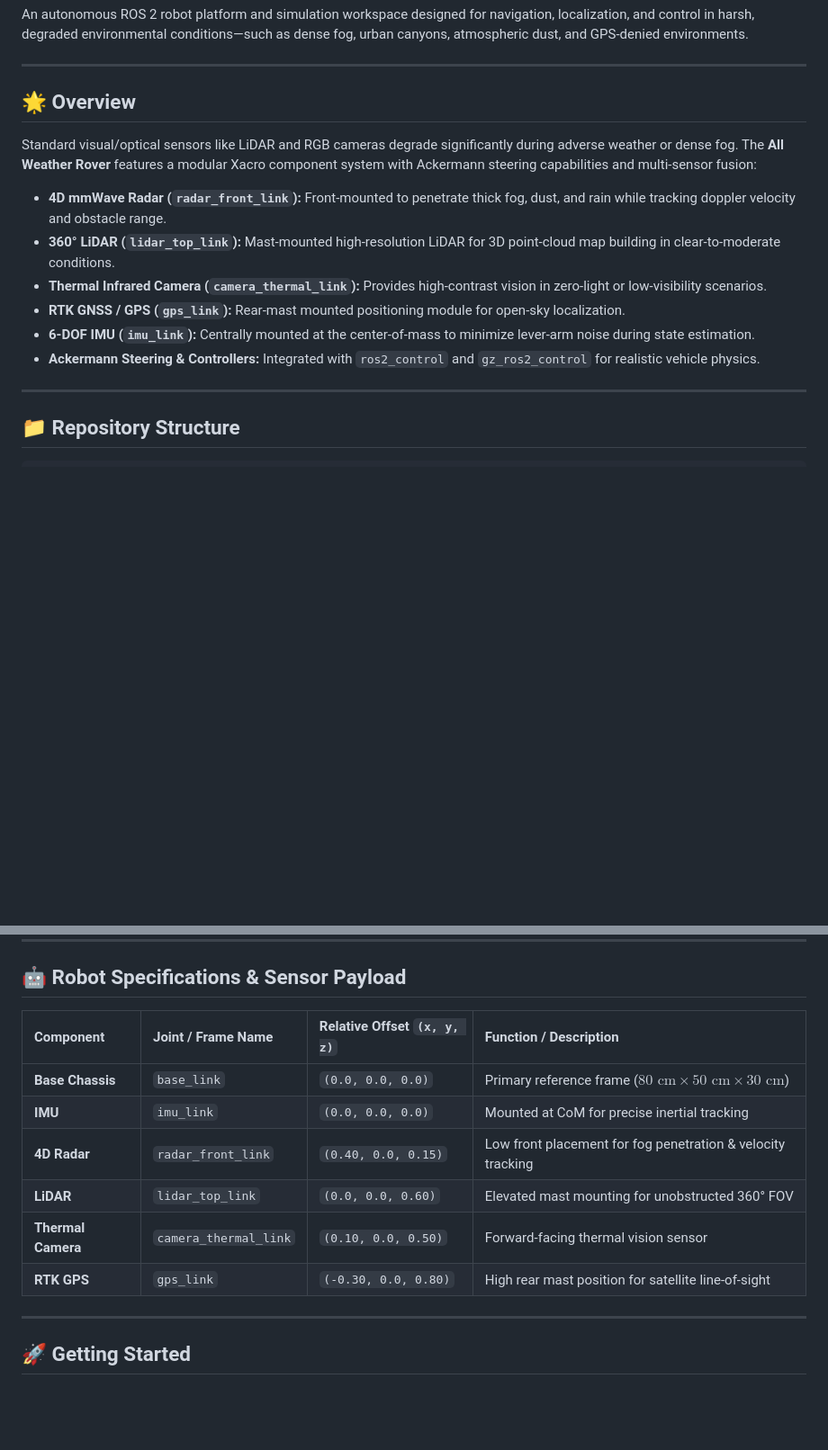
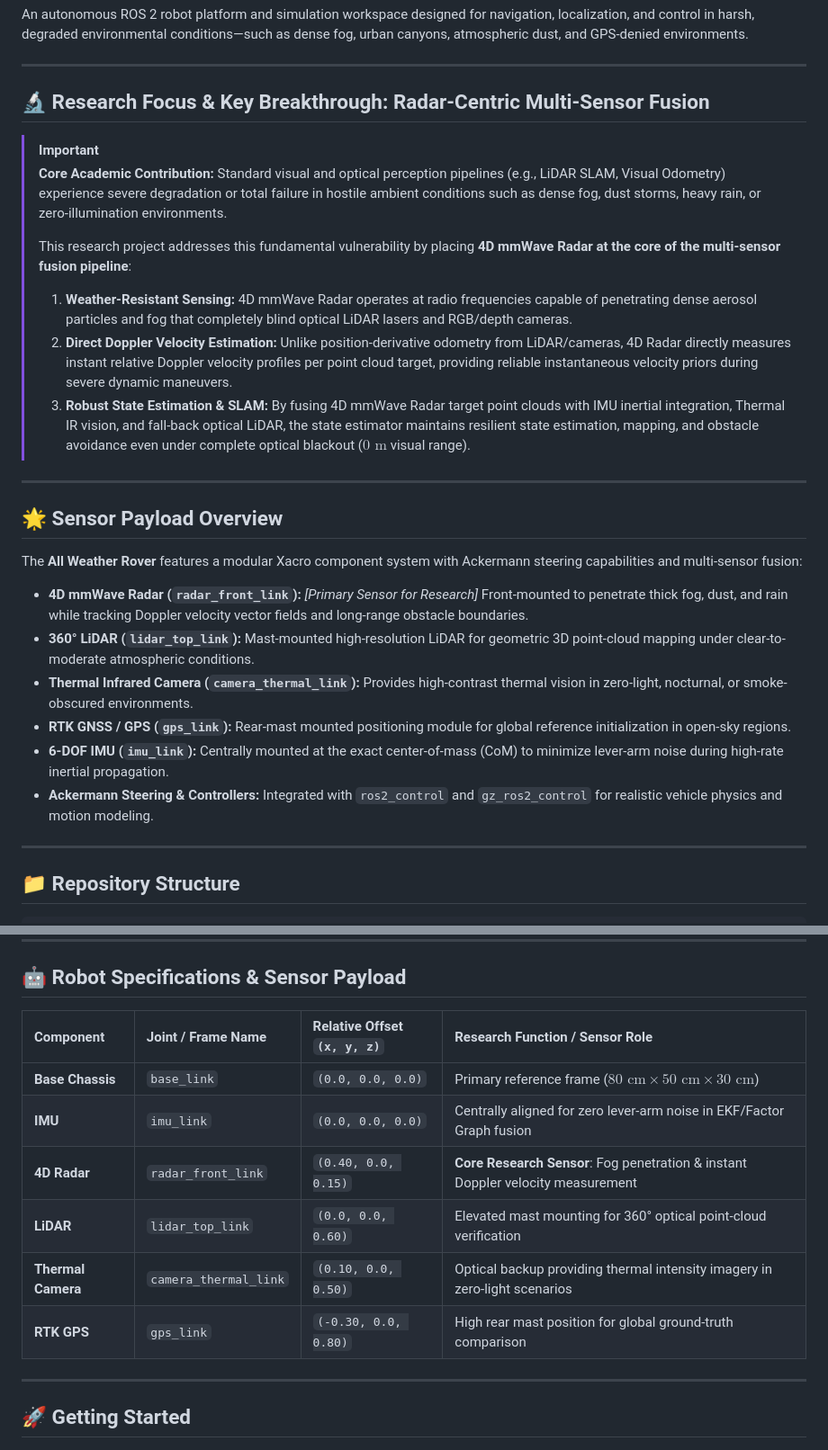
Before and after one commit to TanayThapar/All_weather_rover, a Markdown page: README.md, 2 parts joined by grey strips. Shown at 90% size. Rendered like a GitHub page; blank space fills up the shorter version.

Commit message:
docs: emphasize 4D radar sensor fusion research contributions for academic paper

```diff
--- a/README.md
+++ b/README.md
@@ -8,16 +8,29 @@ An autonomous ROS 2 robot platform and simulation workspace designed for navigat
 
 ---
 
-## 🌟 Overview
+## 🔬 Research Focus & Key Breakthrough: Radar-Centric Multi-Sensor Fusion
 
-Standard visual/optical sensors like LiDAR and RGB cameras degrade significantly during adverse weather or dense fog. The **All Weather Rover** features a modular Xacro component system with Ackermann steering capabilities and multi-sensor fusion:
+> [!IMPORTANT]
+> **Core Academic Contribution:** Standard visual and optical perception pipelines (e.g., LiDAR SLAM, Visual Odometry) experience severe degradation or total failure in hostile ambient conditions such as dense fog, dust storms, heavy rain, or zero-illumination environments.
+>
+> This research project addresses this fundamental vulnerability by placing **4D mmWave Radar at the core of the multi-sensor fusion pipeline**:
+>
+> 1. **Weather-Resistant Sensing:** 4D mmWave Radar operates at radio frequencies capable of penetrating dense aerosol particles and fog that completely blind optical LiDAR lasers and RGB/depth cameras.
+> 2. **Direct Doppler Velocity Estimation:** Unlike position-derivative odometry from LiDAR/cameras, 4D Radar directly measures instant relative Doppler velocity profiles per point cloud target, providing reliable instantaneous velocity priors during severe dynamic maneuvers.
+> 3. **Robust State Estimation & SLAM:** By fusing 4D mmWave Radar target point clouds with IMU inertial integration, Thermal IR vision, and fall-back optical LiDAR, the state estimator maintains resilient state estimation, mapping, and obstacle avoidance even under complete optical blackout ($0\text{ m}$ visual range).
 
-- **4D mmWave Radar (`radar_front_link`):** Front-mounted to penetrate thick fog, dust, and rain while tracking doppler velocity and obstacle range.
-- **360° LiDAR (`lidar_top_link`):** Mast-mounted high-resolution LiDAR for 3D point-cloud map building in clear-to-moderate conditions.
-- **Thermal Infrared Camera (`camera_thermal_link`):** Provides high-contrast vision in zero-light or low-visibility scenarios.
-- **RTK GNSS / GPS (`gps_link`):** Rear-mast mounted positioning module for open-sky localization.
-- **6-DOF IMU (`imu_link`):** Centrally mounted at the center-of-mass to minimize lever-arm noise during state estimation.
-- **Ackermann Steering & Controllers:** Integrated with `ros2_control` and `gz_ros2_control` for realistic vehicle physics.
+---
+
+## 🌟 Sensor Payload Overview
+
+The **All Weather Rover** features a modular Xacro component system with Ackermann steering capabilities and multi-sensor fusion:
+
+- **4D mmWave Radar (`radar_front_link`):** *[Primary Sensor for Research]* Front-mounted to penetrate thick fog, dust, and rain while tracking Doppler velocity vector fields and long-range obstacle boundaries.
+- **360° LiDAR (`lidar_top_link`):** Mast-mounted high-resolution LiDAR for geometric 3D point-cloud mapping under clear-to-moderate atmospheric conditions.
+- **Thermal Infrared Camera (`camera_thermal_link`):** Provides high-contrast thermal vision in zero-light, nocturnal, or smoke-obscured environments.
+- **RTK GNSS / GPS (`gps_link`):** Rear-mast mounted positioning module for global reference initialization in open-sky regions.
+- **6-DOF IMU (`imu_link`):** Centrally mounted at the exact center-of-mass (CoM) to minimize lever-arm noise during high-rate inertial propagation.
+- **Ackermann Steering & Controllers:** Integrated with `ros2_control` and `gz_ros2_control` for realistic vehicle physics and motion modeling.
 
 ---
 
@@ -49,14 +62,14 @@ All_weather_rover/
 
 ## 🤖 Robot Specifications & Sensor Payload
 
-| Component | Joint / Frame Name | Relative Offset `(x, y, z)` | Function / Description |
+| Component | Joint / Frame Name | Relative Offset `(x, y, z)` | Research Function / Sensor Role |
 | :--- | :--- | :--- | :--- |
 | **Base Chassis** | `base_link` | `(0.0, 0.0, 0.0)` | Primary reference frame ($80\text{ cm} \times 50\text{ cm} \times 30\text{ cm}$) |
-| **IMU** | `imu_link` | `(0.0, 0.0, 0.0)` | Mounted at CoM for precise inertial tracking |
-| **4D Radar** | `radar_front_link` | `(0.40, 0.0, 0.15)` | Low front placement for fog penetration & velocity tracking |
-| **LiDAR** | `lidar_top_link` | `(0.0, 0.0, 0.60)` | Elevated mast mounting for unobstructed 360° FOV |
-| **Thermal Camera** | `camera_thermal_link` | `(0.10, 0.0, 0.50)` | Forward-facing thermal vision sensor |
-| **RTK GPS** | `gps_link` | `(-0.30, 0.0, 0.80)` | High rear mast position for satellite line-of-sight |
+| **IMU** | `imu_link` | `(0.0, 0.0, 0.0)` | Centrally aligned for zero lever-arm noise in EKF/Factor Graph fusion |
+| **4D Radar** | `radar_front_link` | `(0.40, 0.0, 0.15)` | **Core Research Sensor**: Fog penetration & instant Doppler velocity measurement |
+| **LiDAR** | `lidar_top_link` | `(0.0, 0.0, 0.60)` | Elevated mast mounting for 360° optical point-cloud verification |
+| **Thermal Camera** | `camera_thermal_link` | `(0.10, 0.0, 0.50)` | Optical backup providing thermal intensity imagery in zero-light scenarios |
+| **RTK GPS** | `gps_link` | `(-0.30, 0.0, 0.80)` | High rear mast position for global ground-truth comparison |
 
 ---
 
```
